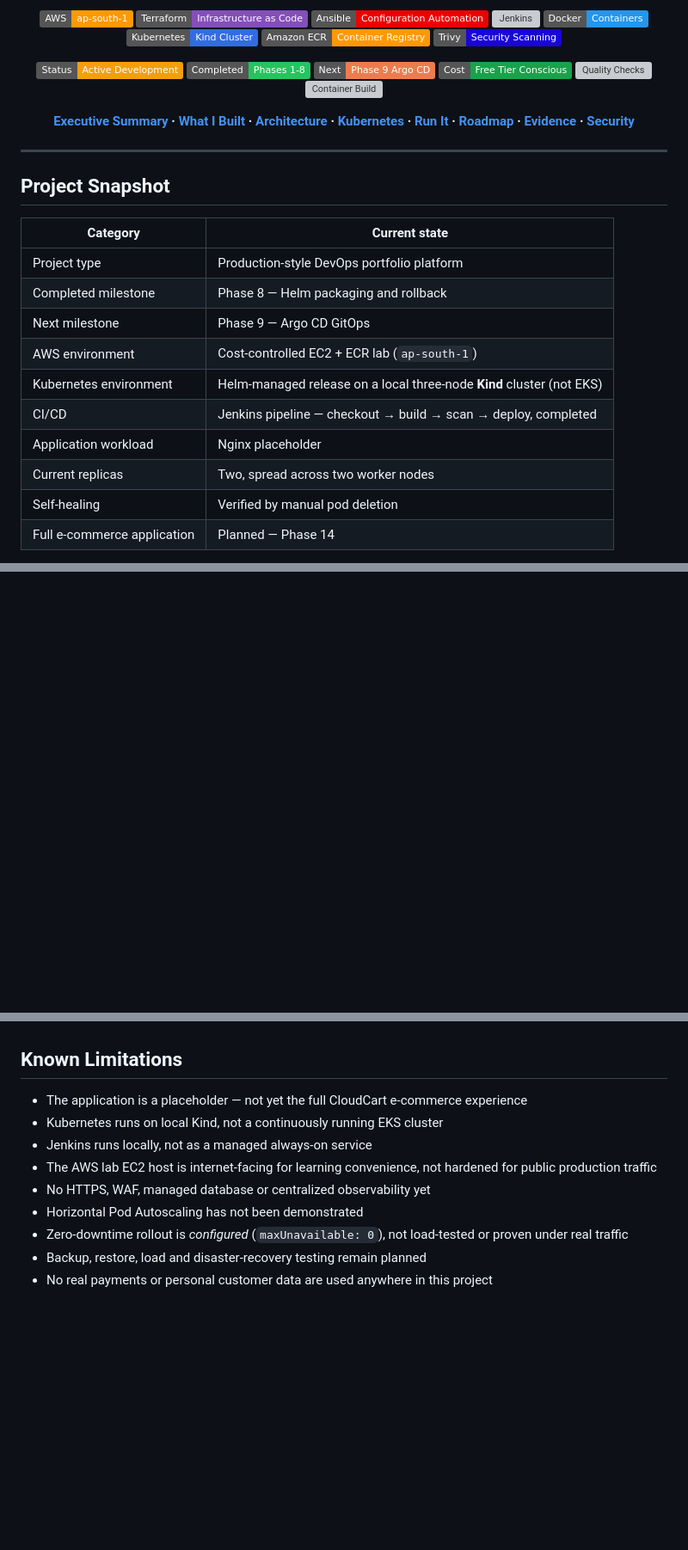
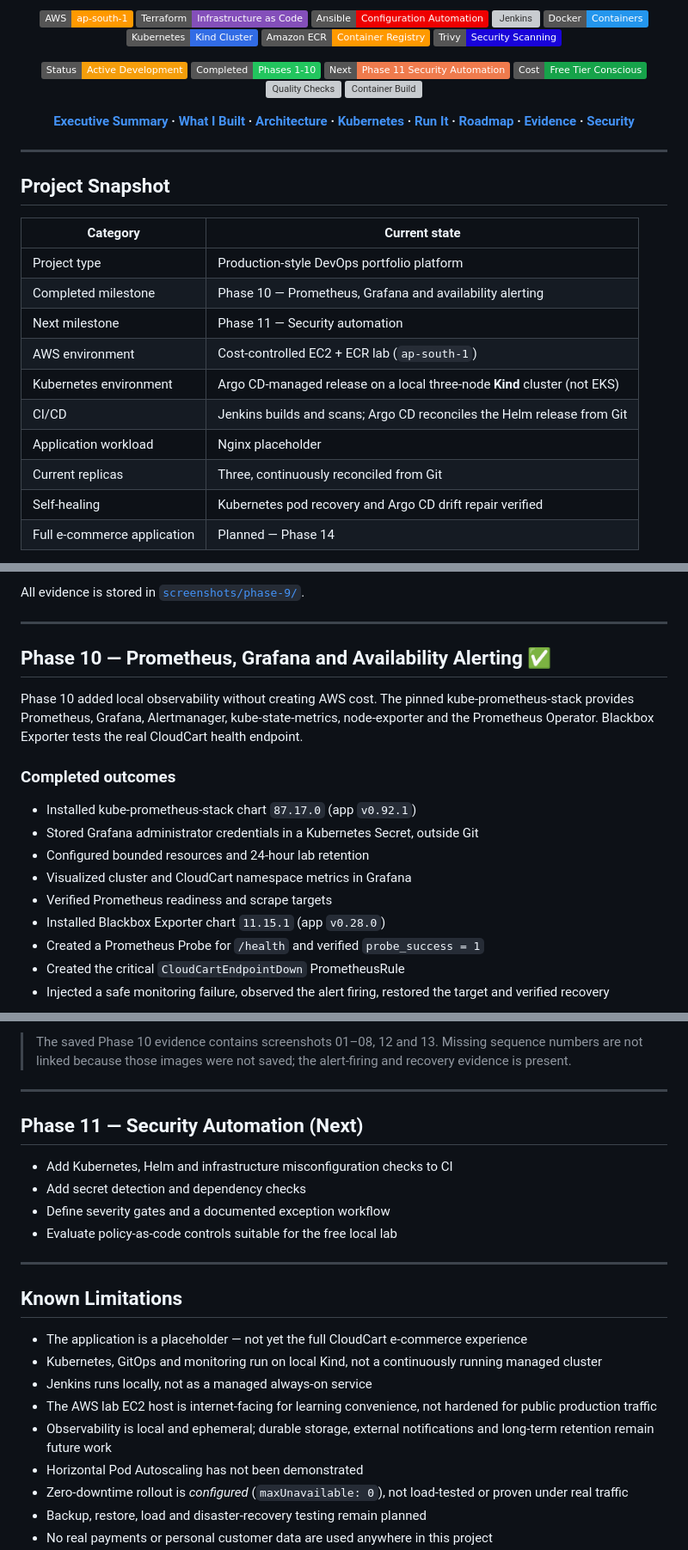
Before and after one commit to anshu-sharma-devops/cloudcart-production-devops-platform, a Markdown page: README.md, 3 parts joined by grey strips. Shown at 86% size. GitHub-like rendering; badges without logos; blank space fills up the shorter version; grey boxes are pictures that could not be loaded.

Commit message:
docs: document completed GitOps and monitoring phases

```diff
--- a/README.md
+++ b/README.md
@@ -16,8 +16,8 @@
 [![Trivy](https://img.shields.io/badge/Trivy-Security_Scanning-1904DA?logo=aquasecurity&logoColor=white)](https://trivy.dev/)
 
 [![Status](https://img.shields.io/badge/Status-Active_Development-F59E0B)](#current-status)
-[![Completed](https://img.shields.io/badge/Completed-Phases_1--8-22C55E)](#implementation-roadmap)
-[![Next](https://img.shields.io/badge/Next-Phase_9_Argo_CD-EF7B4D)](#phase-9--argo-cd-gitops-next)
+[![Completed](https://img.shields.io/badge/Completed-Phases_1--10-22C55E)](#implementation-roadmap)
+[![Next](https://img.shields.io/badge/Next-Phase_11_Security_Automation-EF7B4D)](#phase-11--security-automation-next)
 [![Cost](https://img.shields.io/badge/Cost-Free_Tier_Conscious-16A34A)](#cost-control-decisions)
 [![Quality Checks](https://github.com/anshu-sharma-devops/cloudcart-production-devops-platform/actions/workflows/quality-checks.yml/badge.svg?branch=main)](https://github.com/anshu-sharma-devops/cloudcart-production-devops-platform/actions/workflows/quality-checks.yml)
 [![Container Build](https://github.com/anshu-sharma-devops/cloudcart-production-devops-platform/actions/workflows/container-build.yml/badge.svg?branch=main)](https://github.com/anshu-sharma-devops/cloudcart-production-devops-platform/actions/workflows/container-build.yml)
@@ -33,14 +33,14 @@
 | Category | Current state |
 |---|---|
 | Project type | Production-style DevOps portfolio platform |
-| Completed milestone | Phase 8 — Helm packaging and rollback |
-| Next milestone | Phase 9 — Argo CD GitOps |
+| Completed milestone | Phase 10 — Prometheus, Grafana and availability alerting |
+| Next milestone | Phase 11 — Security automation |
 | AWS environment | Cost-controlled EC2 + ECR lab (`ap-south-1`) |
-| Kubernetes environment | Helm-managed release on a local three-node **Kind** cluster (not EKS) |
-| CI/CD | Jenkins pipeline — checkout → build → scan → deploy, completed |
+| Kubernetes environment | Argo CD-managed release on a local three-node **Kind** cluster (not EKS) |
+| CI/CD | Jenkins builds and scans; Argo CD reconciles the Helm release from Git |
 | Application workload | Nginx placeholder |
-| Current replicas | Two, spread across two worker nodes |
-| Self-healing | Verified by manual pod deletion |
+| Current replicas | Three, continuously reconciled from Git |
+| Self-healing | Kubernetes pod recovery and Argo CD drift repair verified |
 | Full e-commerce application | Planned — Phase 14 |
 
 > CloudCart is a portfolio and learning project. It follows production-grade *patterns* — IaC, least privilege, immutable artifacts, health-gated deployment, self-healing — but it is not a live commercial system. Real production adoption would additionally require organization-specific security review, load testing, managed data stores, alerting and long-term operational history.
@@ -794,0 +819,20 @@ Planned work:
+All evidence is stored in [`screenshots/phase-9/`](screenshots/phase-9/).
+
+---
+
+## Phase 10 — Prometheus, Grafana and Availability Alerting ✅
+
+Phase 10 added local observability without creating AWS cost. The pinned kube-prometheus-stack provides Prometheus, Grafana, Alertmanager, kube-state-metrics, node-exporter and the Prometheus Operator. Blackbox Exporter tests the real CloudCart health endpoint.
+
+### Completed outcomes
+
+- Installed kube-prometheus-stack chart `87.17.0` (app `v0.92.1`)
+- Stored Grafana administrator credentials in a Kubernetes Secret, outside Git
+- Configured bounded resources and 24-hour lab retention
+- Visualized cluster and CloudCart namespace metrics in Grafana
+- Verified Prometheus readiness and scrape targets
+- Installed Blackbox Exporter chart `11.15.1` (app `v0.28.0`)
+- Created a Prometheus Probe for `/health` and verified `probe_success = 1`
+- Created the critical `CloudCartEndpointDown` PrometheusRule
+- Injected a safe monitoring failure, observed the alert firing, restored the target and verified recovery
+
@@ -795,11 +860,23 @@ Planned work:
+> The saved Phase 10 evidence contains screenshots 01–08, 12 and 13. Missing sequence numbers are not linked because those images were not saved; the alert-firing and recovery evidence is present.
+
+---
+
+## Phase 11 — Security Automation (Next)
+
+- Add Kubernetes, Helm and infrastructure misconfiguration checks to CI
+- Add secret detection and dependency checks
+- Define severity gates and a documented exception workflow
+- Evaluate policy-as-code controls suitable for the free local lab
+
+---
 
 ## Known Limitations
 
 - The application is a placeholder — not yet the full CloudCart e-commerce experience
-- Kubernetes runs on local Kind, not a continuously running EKS cluster
+- Kubernetes, GitOps and monitoring run on local Kind, not a continuously running managed cluster
 - Jenkins runs locally, not as a managed always-on service
 - The AWS lab EC2 host is internet-facing for learning convenience, not hardened for public production traffic
-- No HTTPS, WAF, managed database or centralized observability yet
+- Observability is local and ephemeral; durable storage, external notifications and long-term retention remain future work
 - Horizontal Pod Autoscaling has not been demonstrated
 - Zero-downtime rollout is *configured* (`maxUnavailable: 0`), not load-tested or proven under real traffic
 - Backup, restore, load and disaster-recovery testing remain planned
```
Also changed, not shown: other parts of README.md (+72 -27 lines).
